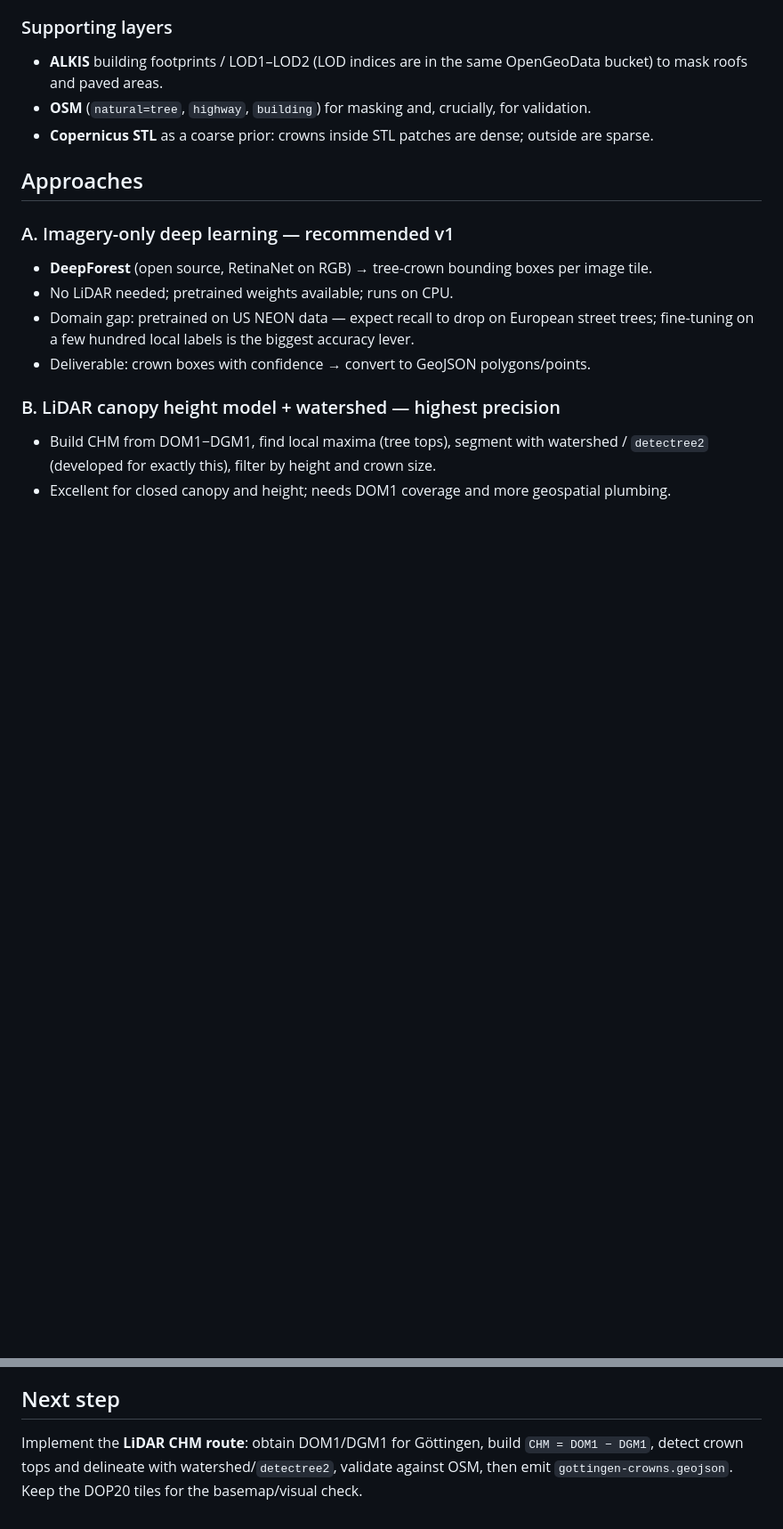
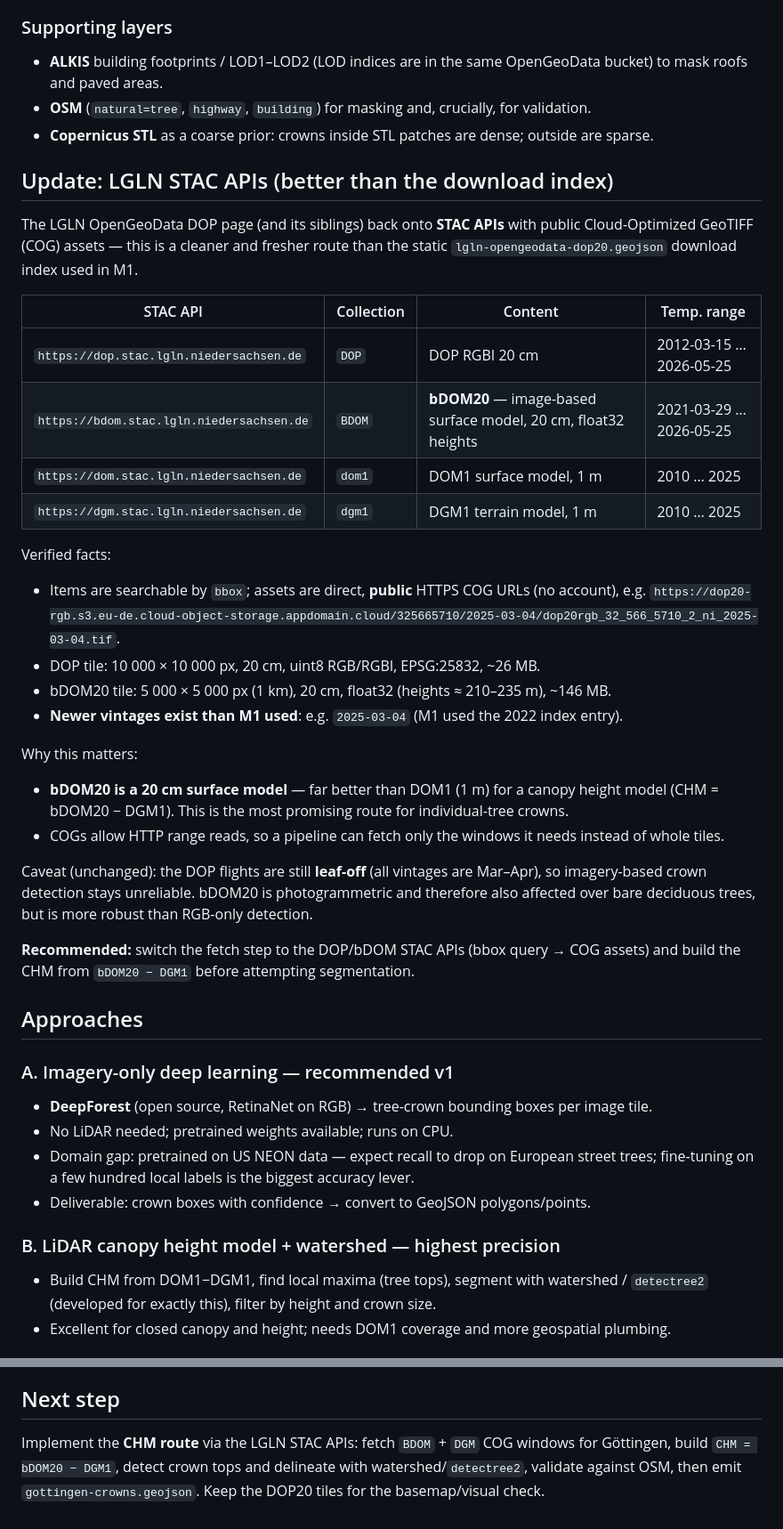
Before and after one commit to jonesvan/urbanforest, a Markdown page: docs/tree-detection.md, 2 parts joined by grey strips. Shown at 89% size. Rendered like a GitHub page; blank space fills up the shorter version.

Commit message:
Assess LGLN OpenGeoData STAC APIs as detection data source
The DOP page backs onto STAC APIs for DOP/DOM/DGM/bDOM with public COG
assets and fresher vintages (2025-03-04 vs 2022). bDOM20 is a 20 cm
image-based surface model, better than DOM1 (1 m) for a canopy height
model. Flights remain leaf-off. Recommend CHM = bDOM20 - DGM1.

```diff
--- a/docs/tree-detection.md
+++ b/docs/tree-detection.md
@@ -42,6 +42,39 @@ optionally LiDAR). This is a remote-sensing segmentation task, not a download.
   to mask roofs and paved areas.
 - **OSM** (`natural=tree`, `highway`, `building`) for masking and, crucially, for validation.
 - **Copernicus STL** as a coarse prior: crowns inside STL patches are dense; outside are sparse.
+
+## Update: LGLN STAC APIs (better than the download index)
+
+The LGLN OpenGeoData DOP page (and its siblings) back onto **STAC APIs** with public
+Cloud-Optimized GeoTIFF (COG) assets — this is a cleaner and fresher route than the static
+`lgln-opengeodata-dop20.geojson` download index used in M1.
+
+| STAC API | Collection | Content | Temp. range |
+| --- | --- | --- | --- |
+| `https://dop.stac.lgln.niedersachsen.de` | `DOP` | DOP RGBI 20 cm | 2012-03-15 … 2026-05-25 |
+| `https://bdom.stac.lgln.niedersachsen.de` | `BDOM` | **bDOM20** — image-based surface model, 20 cm, float32 heights | 2021-03-29 … 2026-05-25 |
+| `https://dom.stac.lgln.niedersachsen.de` | `dom1` | DOM1 surface model, 1 m | 2010 … 2025 |
+| `https://dgm.stac.lgln.niedersachsen.de` | `dgm1` | DGM1 terrain model, 1 m | 2010 … 2025 |
+
+Verified facts:
+- Items are searchable by `bbox`; assets are direct, **public** HTTPS COG URLs (no account),
+  e.g. `https://dop20-rgb.s3.eu-de.cloud-object-storage.appdomain.cloud/325665710/2025-03-04/dop20rgb_32_566_5710_2_ni_2025-03-04.tif`.
+- DOP tile: 10 000 × 10 000 px, 20 cm, uint8 RGB/RGBI, EPSG:25832, ~26 MB.
+- bDOM20 tile: 5 000 × 5 000 px (1 km), 20 cm, float32 (heights ≈ 210–235 m), ~146 MB.
+- **Newer vintages exist than M1 used**: e.g. `2025-03-04` (M1 used the 2022 index entry).
+
+Why this matters:
+- **bDOM20 is a 20 cm surface model** — far better than DOM1 (1 m) for a canopy height model
+  (CHM = bDOM20 − DGM1). This is the most promising route for individual-tree crowns.
+- COGs allow HTTP range reads, so a pipeline can fetch only the windows it needs instead of
+  whole tiles.
+
+Caveat (unchanged): the DOP flights are still **leaf-off** (all vintages are Mar–Apr), so
+imagery-based crown detection stays unreliable. bDOM20 is photogrammetric and therefore also
+affected over bare deciduous trees, but is more robust than RGB-only detection.
+
+**Recommended:** switch the fetch step to the DOP/bDOM STAC APIs (bbox query → COG assets)
+and build the CHM from `bDOM20 − DGM1` before attempting segmentation.
 
 ## Approaches
 
@@ -186,6 +219,7 @@ detection approach is not discarded, but it needs a leaf-independent or leaf-on
 
 ## Next step
 
-Implement the **LiDAR CHM route**: obtain DOM1/DGM1 for Göttingen, build `CHM = DOM1 −
-DGM1`, detect crown tops and delineate with watershed/`detectree2`, validate against OSM,
-then emit `gottingen-crowns.geojson`. Keep the DOP20 tiles for the basemap/visual check.
+Implement the **CHM route** via the LGLN STAC APIs: fetch `BDOM` + `DGM` COG windows for
+Göttingen, build `CHM = bDOM20 − DGM1`, detect crown tops and delineate with
+watershed/`detectree2`, validate against OSM, then emit `gottingen-crowns.geojson`. Keep
+the DOP20 tiles for the basemap/visual check.
```
Also changed, not shown: docs/future-tasks.md (+3 -2 lines).
